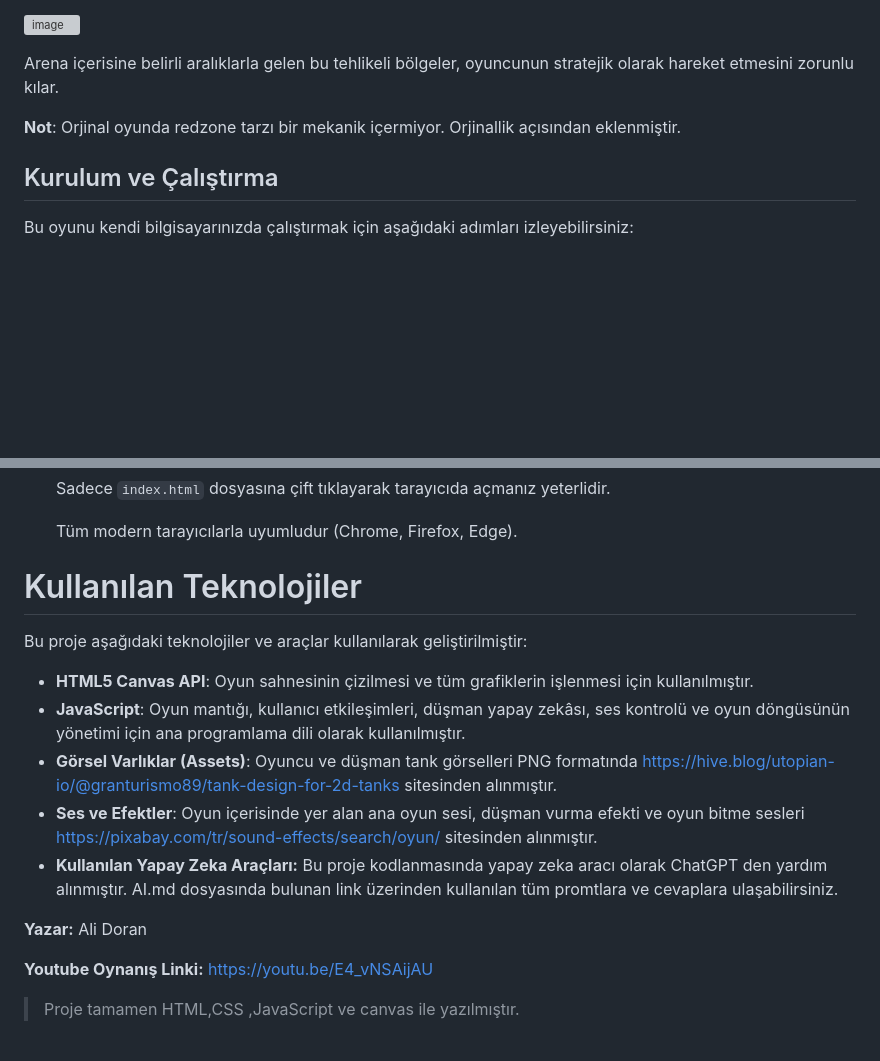
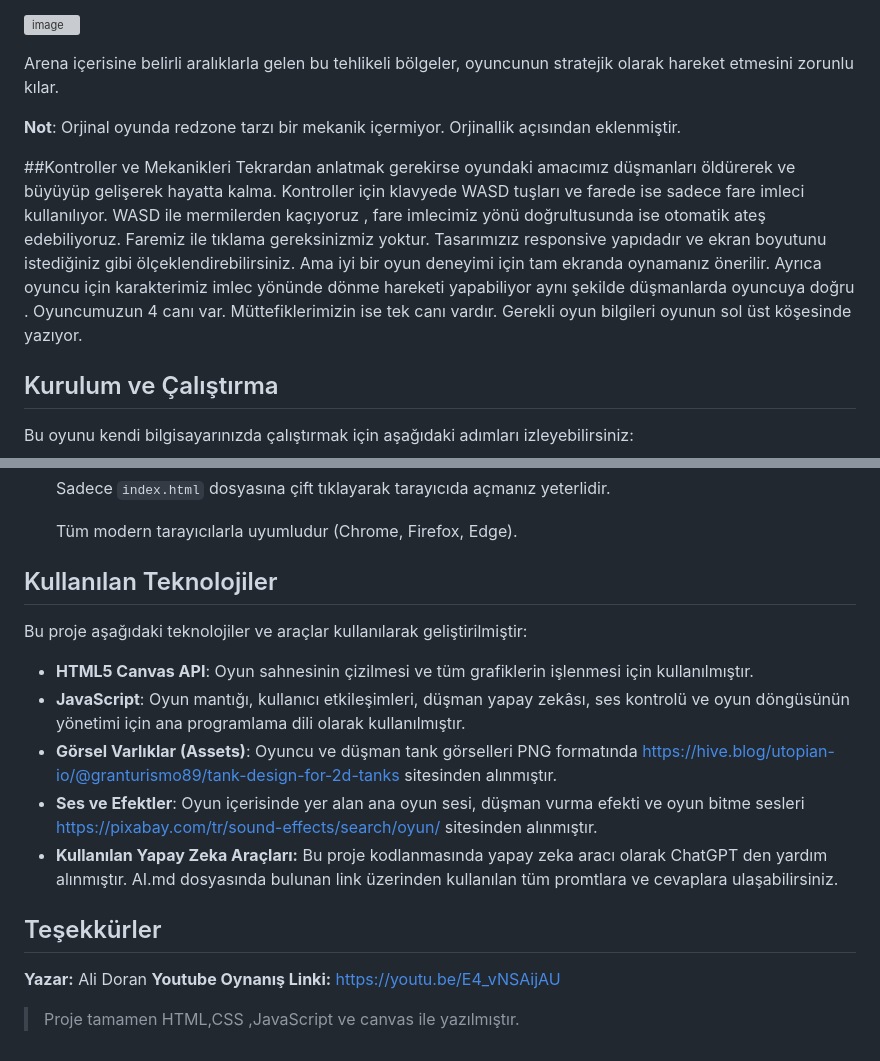
Before and after one commit to doranali/JSOyun, a Markdown page: JSOyun/README.md, 2 parts joined by grey strips. GitHub-like rendering; blank space fills up the shorter version; grey boxes are pictures that could not be loaded.

```diff
--- a/JSOyun/README.md
+++ b/JSOyun/README.md
@@ -31,6 +31,9 @@ Arena içerisine belirli aralıklarla gelen bu tehlikeli bölgeler, oyuncunun st
 
 **Not**: Orjinal oyunda redzone tarzı bir mekanik içermiyor. Orjinallik açısından eklenmiştir.
 
+##Kontroller ve Mekanikleri
+Tekrardan anlatmak gerekirse oyundaki amacımız düşmanları öldürerek ve büyüyüp gelişerek hayatta kalma. Kontroller için klavyede WASD tuşları ve farede ise sadece fare imleci kullanılıyor. WASD ile mermilerden kaçıyoruz , fare imlecimiz yönü doğrultusunda ise otomatik ateş edebiliyoruz. Faremiz ile tıklama gereksinizmiz yoktur. Tasarımızız responsive yapıdadır ve ekran boyutunu istediğiniz gibi ölçeklendirebilirsiniz. Ama iyi bir oyun deneyimi için tam ekranda oynamanız önerilir. Ayrıca oyuncu için karakterimiz imlec yönünde dönme hareketi yapabiliyor aynı şekilde düşmanlarda oyuncuya doğru . Oyuncumuzun 4 canı var. Müttefiklerimizin ise tek canı vardır. Gerekli oyun bilgileri oyunun sol üst köşesinde yazıyor.
+
 ##  Kurulum ve Çalıştırma
 
 Bu oyunu kendi bilgisayarınızda çalıştırmak için aşağıdaki adımları izleyebilirsiniz:
@@ -58,7 +61,7 @@ https://github.com/doranali/doranali.github.io/archive/refs/heads/main.zip
 
     Tüm modern tarayıcılarla uyumludur (Chrome, Firefox, Edge).
 
- #  Kullanılan Teknolojiler
+ ##  Kullanılan Teknolojiler
 
 Bu proje aşağıdaki teknolojiler ve araçlar kullanılarak geliştirilmiştir:
 
@@ -68,8 +71,8 @@ Bu proje aşağıdaki teknolojiler ve araçlar kullanılarak geliştirilmiştir:
 *  **Ses ve Efektler**: Oyun içerisinde yer alan ana oyun sesi, düşman vurma efekti ve oyun bitme sesleri https://pixabay.com/tr/sound-effects/search/oyun/ sitesinden alınmıştır.
 *  **Kullanılan Yapay Zeka Araçları:** Bu proje kodlanmasında yapay zeka aracı olarak ChatGPT den yardım alınmıştır. AI.md dosyasında bulunan link üzerinden kullanılan tüm promtlara ve cevaplara ulaşabilirsiniz.
 
+## Teşekkürler
 **Yazar:** Ali Doran
-
 **Youtube Oynanış Linki:** https://youtu.be/E4_vNSAijAU
 
 >  Proje tamamen HTML,CSS ,JavaScript ve canvas ile  yazılmıştır.
```
